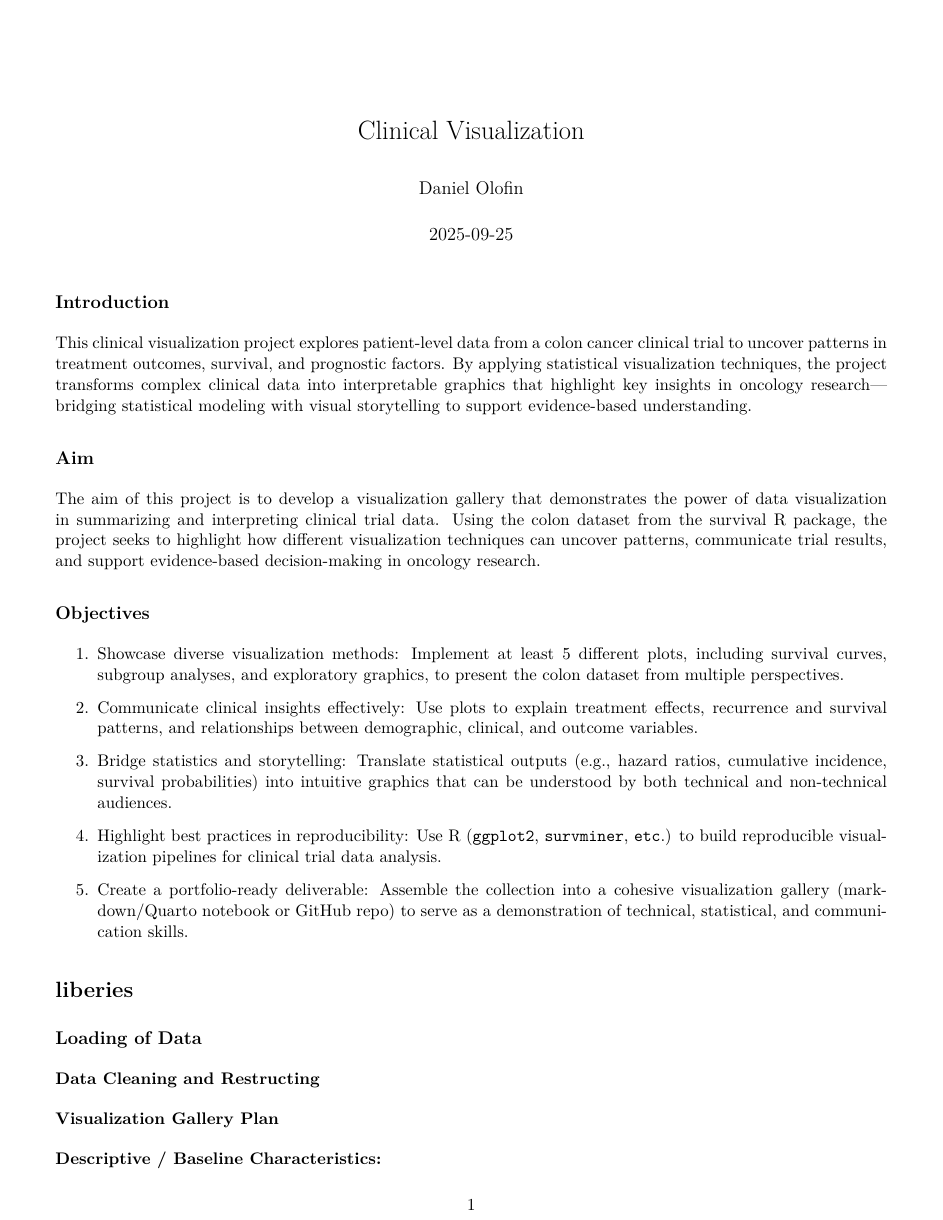
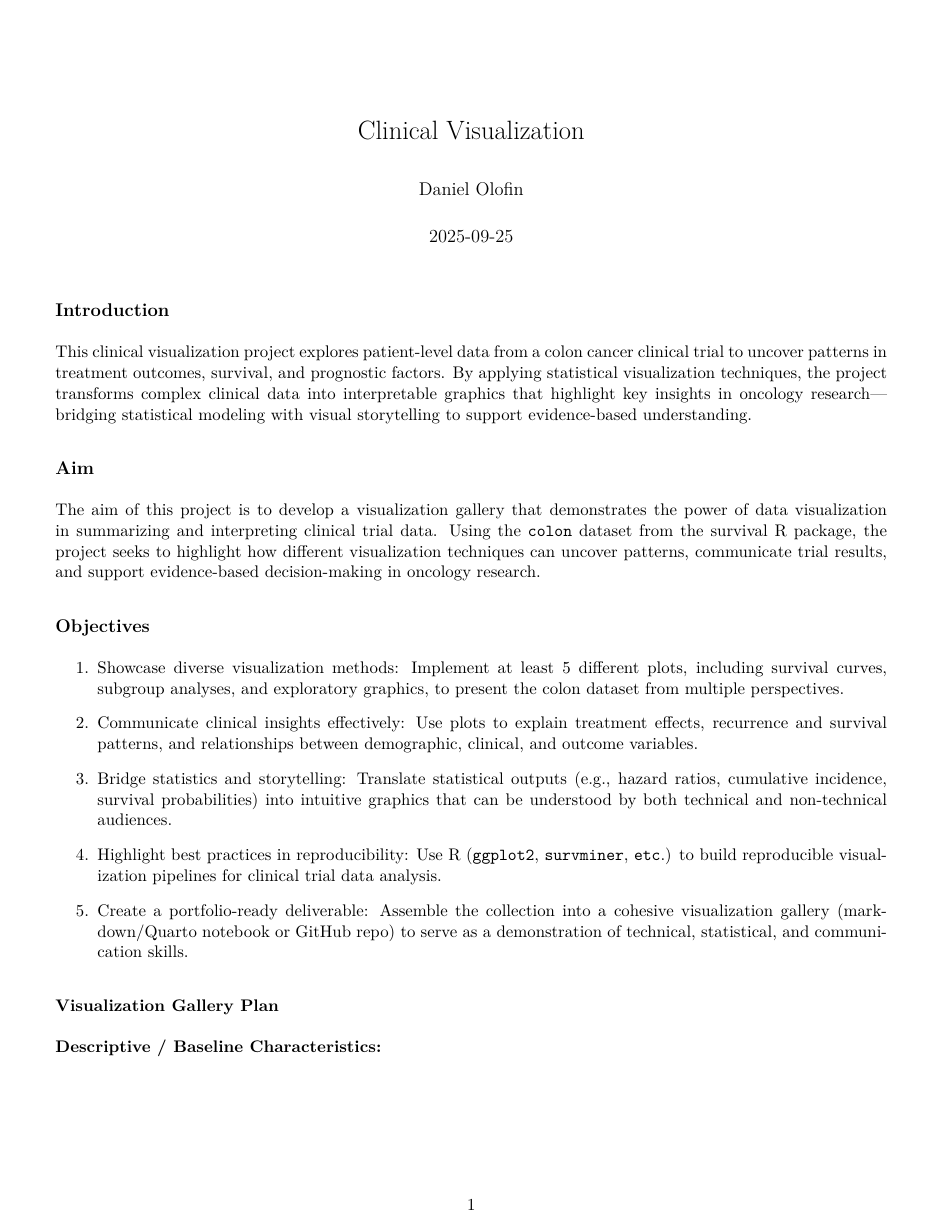
Before and after one commit to Olofin98/clinical-viz-tools, an R Markdown document (Clinical_Viz.Rmd): page 1 of 7. The pictures show the output file Clinical_Viz.pdf that the author committed with the source.

Commit message:
update committe

````diff
--- a/Clinical_Viz.Rmd
+++ b/Clinical_Viz.Rmd
@@ -20,7 +20,7 @@ This clinical visualization project explores patient-level data from a colon can
 
 ## Aim
 
-The aim of this project is to develop a visualization gallery that demonstrates the power of data visualization in summarizing and interpreting clinical trial data. Using the colon dataset from the survival R package, the project seeks to highlight how different visualization techniques can uncover patterns, communicate trial results, and support evidence-based decision-making in oncology research.
+The aim of this project is to develop a visualization gallery that demonstrates the power of data visualization in summarizing and interpreting clinical trial data. Using the `colon` dataset from the survival R package, the project seeks to highlight how different visualization techniques can uncover patterns, communicate trial results, and support evidence-based decision-making in oncology research.
 
 ## Objectives
 
@@ -40,7 +40,8 @@ Use R (`ggplot2`, `survminer`, `etc`.) to build reproducible visualization pipel
 Assemble the collection into a cohesive visualization gallery (markdown/Quarto notebook or GitHub repo) to serve as a demonstration of technical, statistical, and communication skills.
 
 
-# liberies
+## Liberies
+
 ```{r echo=FALSE, message=FALSE, warning=FALSE}
 library(tidyverse)
 library(survival)
@@ -55,13 +56,16 @@ library(gridExtra)
 library(ggstatsplot)
 
 ```
+
 ## Loading of Data
+
 ```{r echo=FALSE, message=FALSE, warning=FALSE}
 # replace path with your dataset location
 mydata <- survival::colon
 ```
 
-### Data Cleaning and Restructing
+## Data Cleaning and Restructing
+
 ```{r echo=FALSE, message=FALSE, warning=FALSE}
 new_data<-mydata %>%
   drop_na() %>%
````
Also changed, not shown: Clinical_Viz.pdf, Clinical_Viz.Rmd (4 more changed lines), 1 other file.
